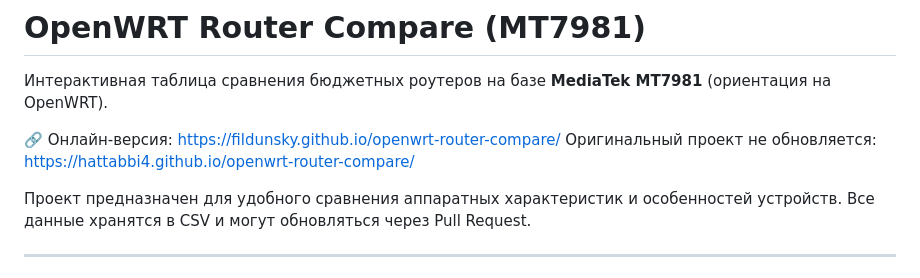
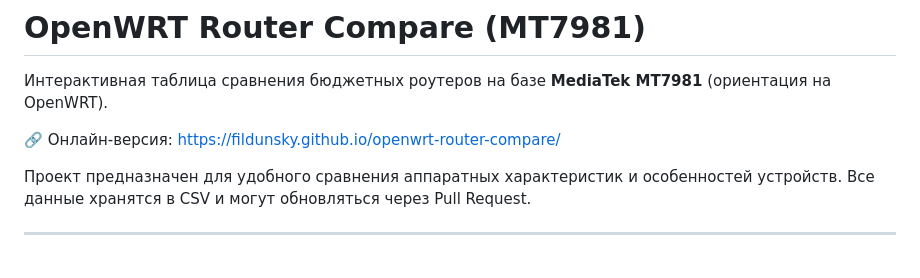
Before and after one commit to fildunsky/fildunsky.github.io, a Markdown page: openwrt-router-compare/README.md, the part around one of its changes. GitHub-like rendering.

```diff
--- a/openwrt-router-compare/README.md
+++ b/openwrt-router-compare/README.md
@@ -4,7 +4,6 @@
 (ориентация на OpenWRT).
 
 🔗 Онлайн-версия: https://fildunsky.github.io/openwrt-router-compare/
-Оригинальный проект не обновляется: https://hattabbi4.github.io/openwrt-router-compare/
 
 Проект предназначен для удобного сравнения аппаратных характеристик и особенностей устройств.
 Все данные хранятся в CSV и могут обновляться через Pull Request.
```
Also changed, not shown: other parts of openwrt-router-compare/README.md (+2 -0 lines).
